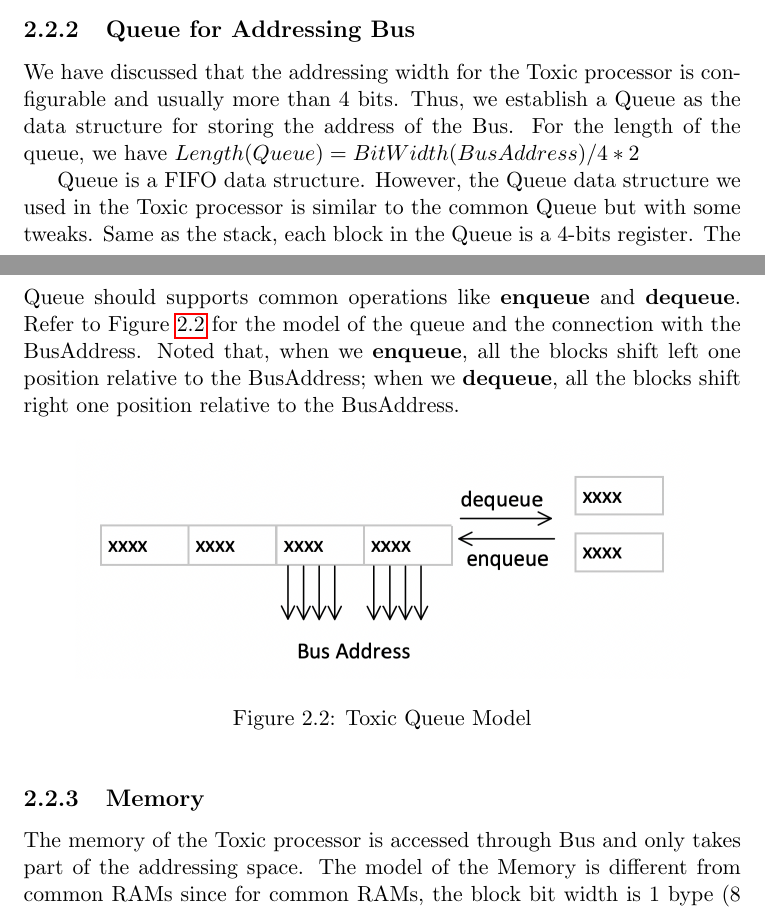
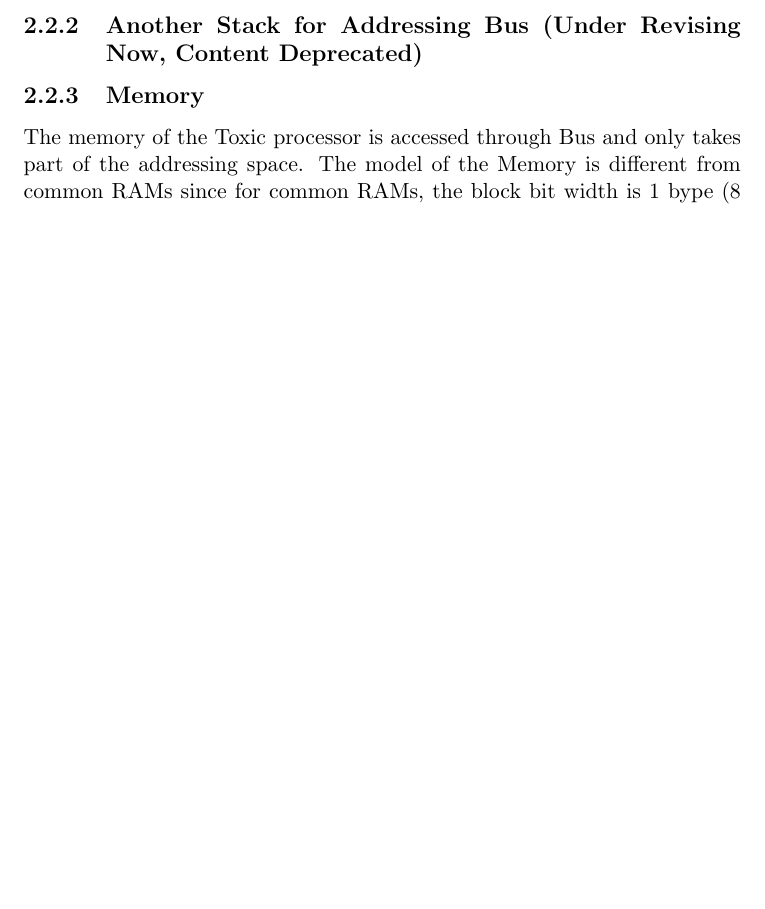
Before and after one commit to Entropy-xcy/Toxic_v2, a LaTeX thesis (Toxic_Specifications.tex): two parts of pages 7 and 8 of 22 before the commit and part of page 8 of 22 after it, the two joined at a grey line, cut at the place of the change, the shorter picture padded with empty space. Compiled offline with pdfLaTeX.

Commit message:
Need revising the design part

```diff
--- a/Toxic_Specifications.tex
+++ b/Toxic_Specifications.tex
@@ -61,24 +61,10 @@
         \label{figure:stack_model}
     \end{figure}
 
-    \subsection{Queue for Addressing Bus}
-    \label{subsection:queue}
-    We have discussed that the addressing width for the Toxic processor is configurable and
-    usually more than 4 bits. Thus, we establish a Queue as the data structure for storing
-    the address of the Bus. For the length of the queue, we have $Length(Queue) = BitWidth(BusAddress) / 4 * 2$ \par
-    Queue is a FIFO data structure. However, the Queue data structure we used in the Toxic
-    processor is similar to the common Queue but with some tweaks. Same as the stack, each
-    block in the Queue is a 4-bits register. The Queue should supports common operations like
-    \textbf{enqueue} and \textbf{dequeue}. Refer to Figure \ref{figure:queue_model} for the model
-    of the queue and the connection with the BusAddress. Noted that, when we \textbf{enqueue}, all
-    the blocks shift left one position relative to the BusAddress; when we \textbf{dequeue}, all
-    the blocks shift right one position relative to the BusAddress.
-    \begin{figure}[h!]
-        \centering
-        \includegraphics[scale=0.5]{Toxic_Queue_Model.png}
-        \caption{Toxic Queue Model}
-        \label{figure:queue_model}
-    \end{figure}
+    \subsection{Another Stack for Addressing Bus (Under Revising Now, Content Deprecated)}
+
+
+
     \subsection{Memory}
     The memory of the Toxic processor is accessed through Bus and only takes part of the addressing space.
     The model of the Memory is different from common RAMs since for common RAMs, the block bit width is 1 bype (8 bits)
```
Also changed, not shown: Toxic_Specifications.pdf, Toxic_Specifications.tex (13 more changed lines).
